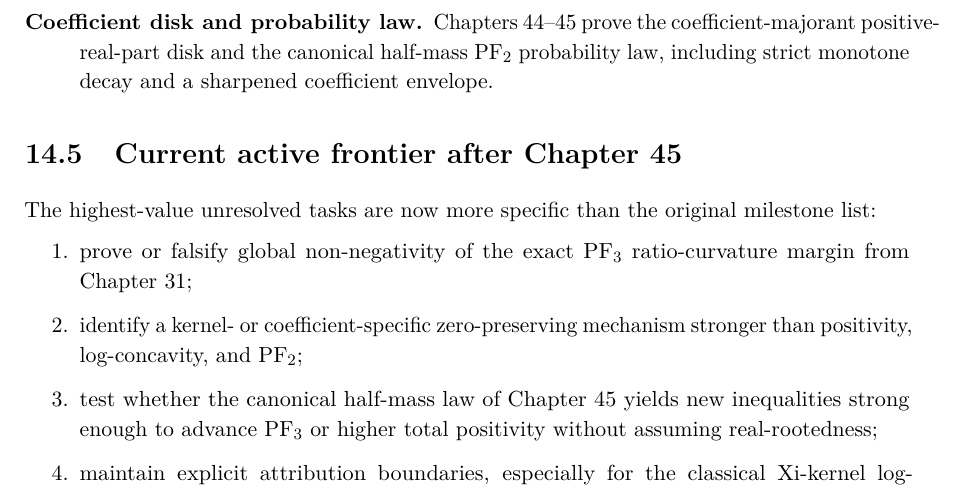
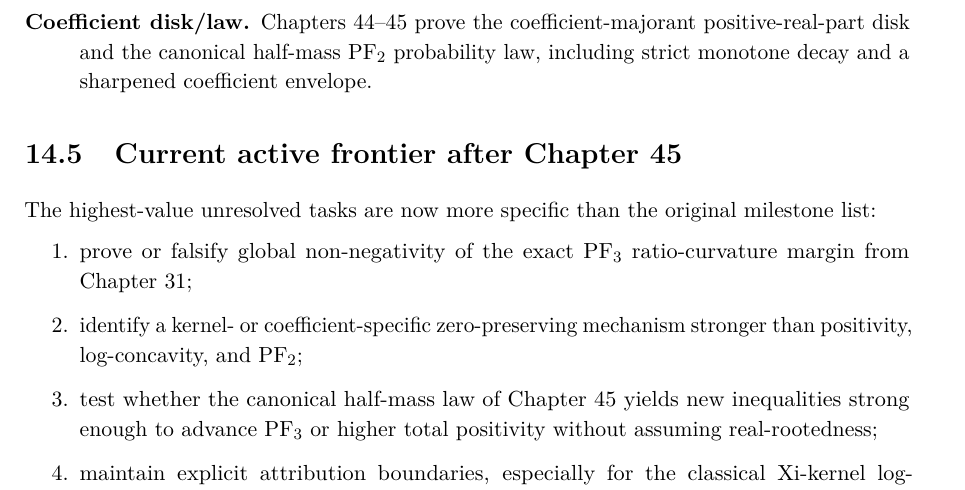
Before and after one commit to AdrianLipa90/secret-of-a-half, a LaTeX thesis (monograph/main.tex, which reads monograph/chapters/14_falsification_and_milestones.tex): part of page 79 of 225, cut so that both start at the same text. Compiled offline with pdfLaTeX.

Commit message:
Fix Chapter 14 overfull label without semantic change

```diff
--- a/monograph/chapters/14_falsification_and_milestones.tex
+++ b/monograph/chapters/14_falsification_and_milestones.tex
@@ -47,7 +47,7 @@ The later parts of this monograph materially change the research landscape while
  \item[Kernel shape.] Chapter~29 proves strict log-concavity of the compactified weight and records Gershon's independent prior proof of strict log-concavity of the classical Xi kernel. Log-concavity alone does not imply real-rootedness.
  \item[Coefficient total positivity.] Chapter~30 proves PF$_2$. Chapter~31 reduces the first PF$_3$ solid minor to an exact ratio-curvature margin. PF$_3$ remains OPEN.
  \item[Negative-inversion route.] Chapters~37--38 prove the projective $V_4$ algebra and its $Q_8$ spinor lift. Chapters~39--43 then prove that this exact operator geometry has no zero-to-zero spectral action: SOH-G018 gives $P_J=P_N=\varnothing$. Root-set invariance under negative inversion is therefore a closed, falsified proof route rather than an active conjecture.
- \item[Coefficient disk and probability law.] Chapters~44--45 prove the coefficient-majorant positive-real-part disk and the canonical half-mass PF$_2$ probability law, including strict monotone decay and a sharpened coefficient envelope.
+ \item[Coefficient disk/law.] Chapters~44--45 prove the coefficient-majorant positive-real-part disk and the canonical half-mass PF$_2$ probability law, including strict monotone decay and a sharpened coefficient envelope.
 \end{description}
 
 \section{Current active frontier after Chapter~45}
```
